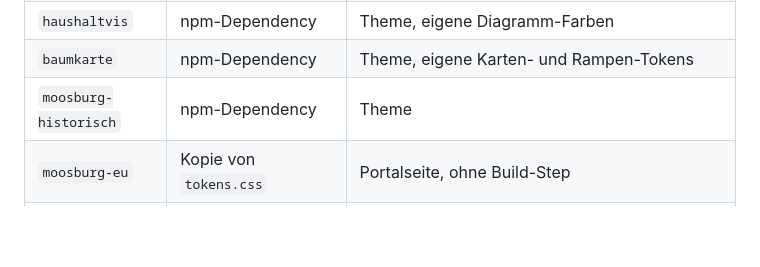
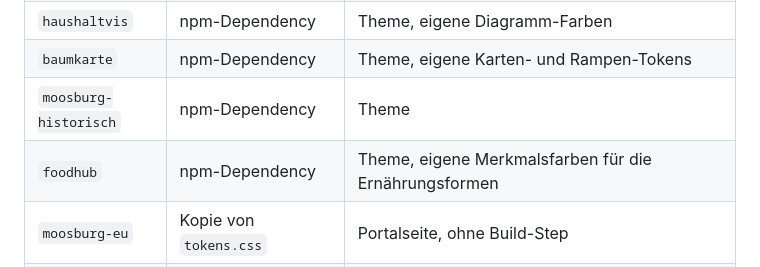
Before and after one commit to bagruber/moosburg-design, a Markdown page: README.md, the part around the change. Drawn GitHub-style; blank space fills up the shorter version.

Commit message:
foodhub in Wer nutzt was aufgenommen

```diff
--- a/README.md
+++ b/README.md
@@ -56,6 +56,7 @@ ersetzt, nie editiert.
 | `haushaltvis` | npm-Dependency | Theme, eigene Diagramm-Farben |
 | `baumkarte` | npm-Dependency | Theme, eigene Karten- und Rampen-Tokens |
 | `moosburg-historisch` | npm-Dependency | Theme |
+| `foodhub` | npm-Dependency | Theme, eigene Merkmalsfarben für die Ernährungsformen |
 | `moosburg-eu` | Kopie von `tokens.css` | Portalseite, ohne Build-Step |
 | `council` | geplant: Kopie von `tokens.css` | Werkzeug-Profil, Umstellung mit der anstehenden Modularisierung |
 | `council-voting-tool` | bewusst nicht angeschlossen | mandantenfähig, jeder Rat bringt eigene Farben mit; der Moosburg-Mandant nutzt die council-Werkzeug-Palette |
```
